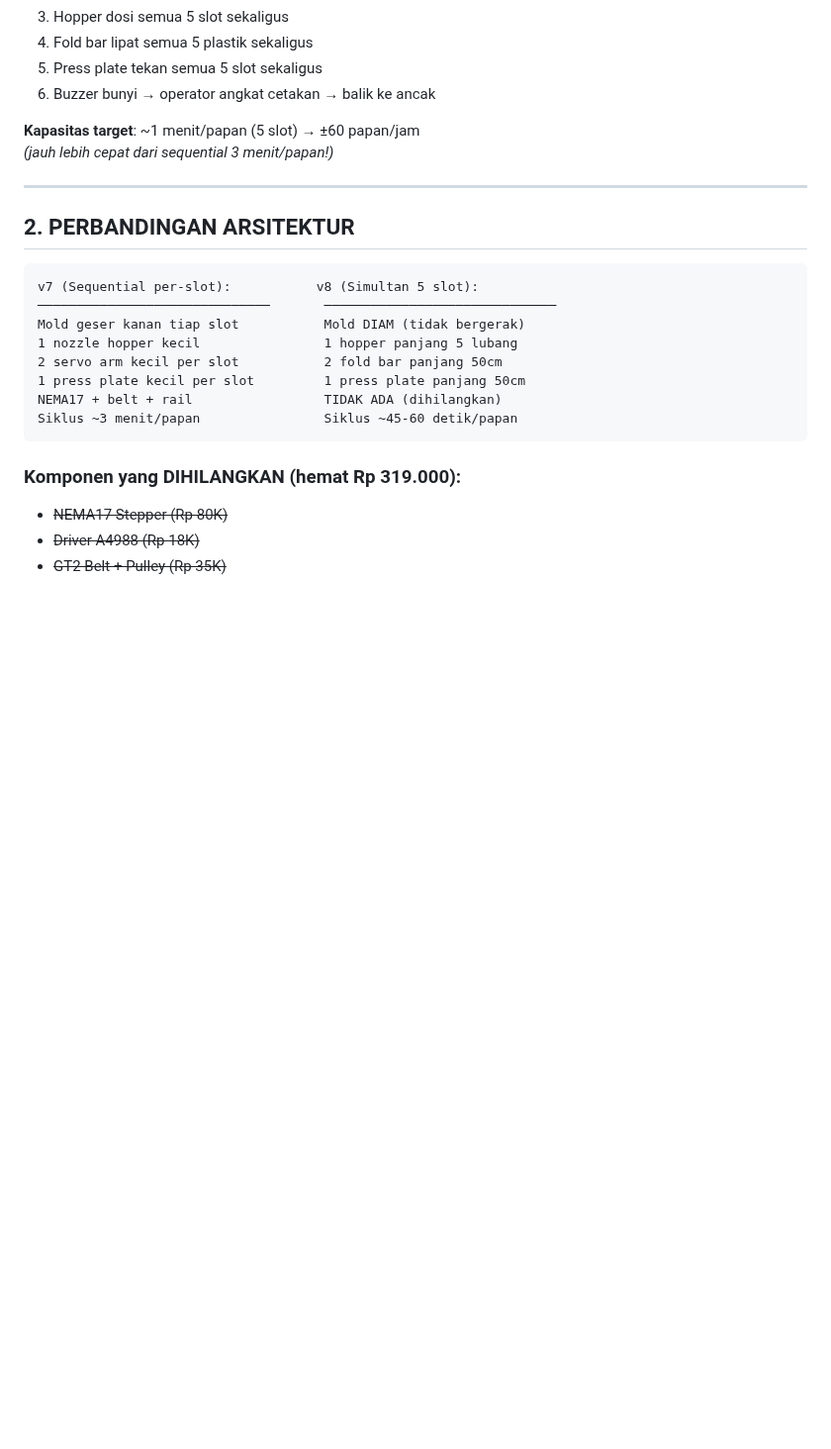
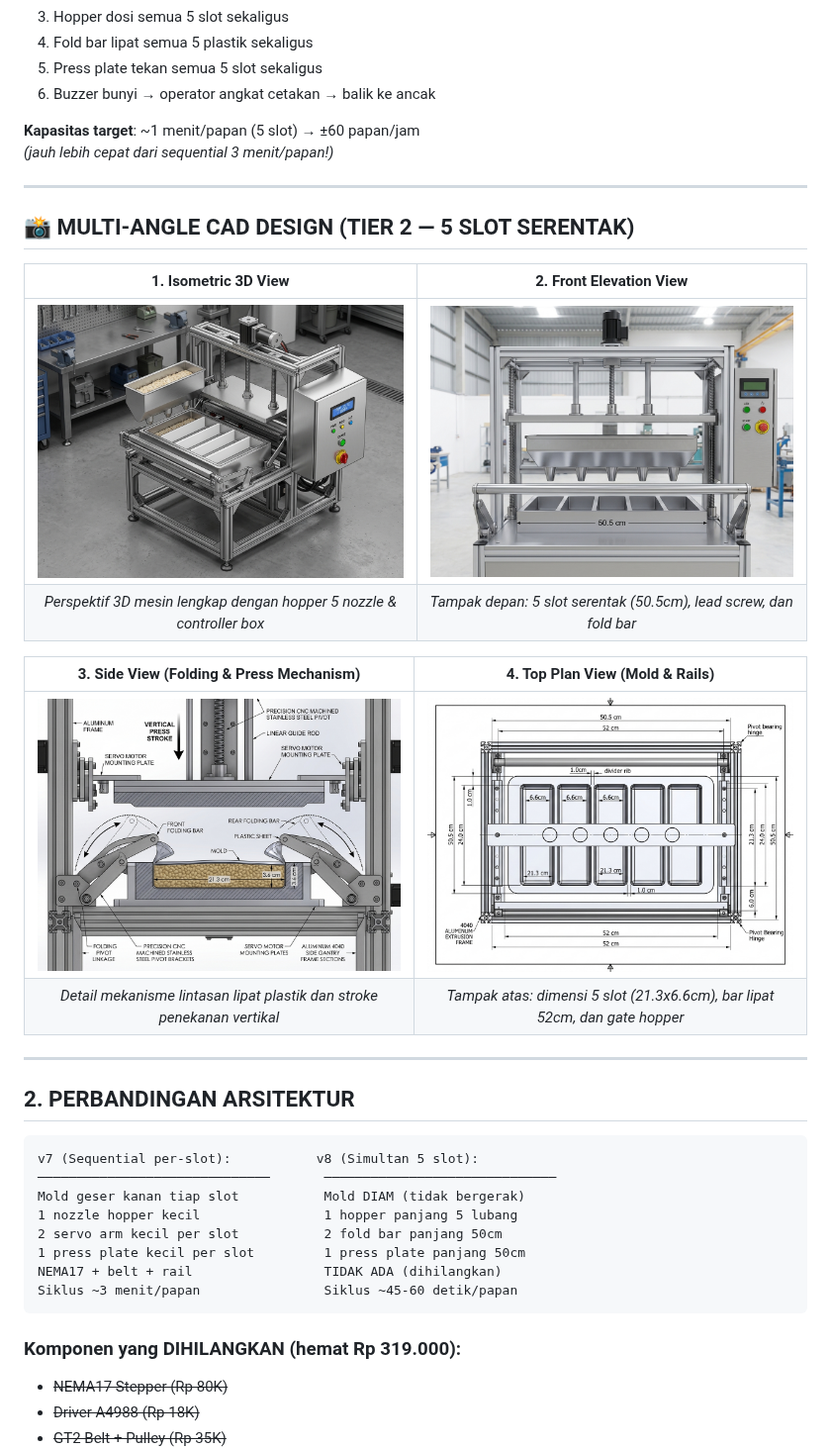
Before and after one commit to bvmhdd/tempehkit, a Markdown page: docs/implementation_plan_final.md, the part around the change. Shown at 99% size. GitHub-like rendering; pictures changed too: assets/tier2_front_view.jpg (added), assets/tier2_isometric_view.jpg (added), assets/tier2_side_folding.jpg (added); blank space fills up the shorter version.

```diff
--- a/docs/implementation_plan_final.md
+++ b/docs/implementation_plan_final.md
@@ -23,6 +23,20 @@ Mesin semi-otomatis untuk mencetak tempe. Seluruh 5 slot diproses **secara bersa
 
 **Kapasitas target**: ~1 menit/papan (5 slot) → ±60 papan/jam
 *(jauh lebih cepat dari sequential 3 menit/papan!)*
+
+---
+
+## 📸 MULTI-ANGLE CAD DESIGN (TIER 2 — 5 SLOT SERENTAK)
+
+| 1. Isometric 3D View | 2. Front Elevation View |
+| :---: | :---: |
+| ![Isometric View](../assets/tier2_isometric_view.jpg) | ![Front View](../assets/tier2_front_view.jpg) |
+| *Perspektif 3D mesin lengkap dengan hopper 5 nozzle & controller box* | *Tampak depan: 5 slot serentak (50.5cm), lead screw, dan fold bar* |
+
+| 3. Side View (Folding & Press Mechanism) | 4. Top Plan View (Mold & Rails) |
+| :---: | :---: |
+| ![Side Folding View](../assets/tier2_side_folding.jpg) | ![Top View](../assets/tier2_top_view.jpg) |
+| *Detail mekanisme lintasan lipat plastik dan stroke penekanan vertikal* | *Tampak atas: dimensi 5 slot (21.3x6.6cm), bar lipat 52cm, dan gate hopper* |
 
 ---
 
```
Also changed, not shown: README.md (+12 -9 lines).
